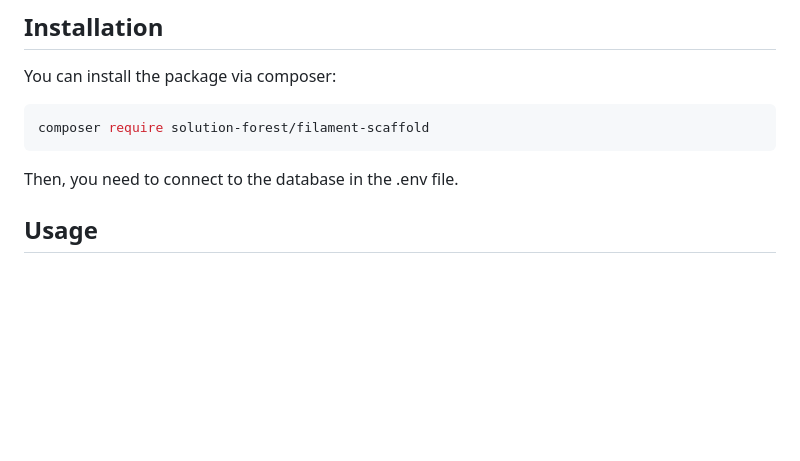
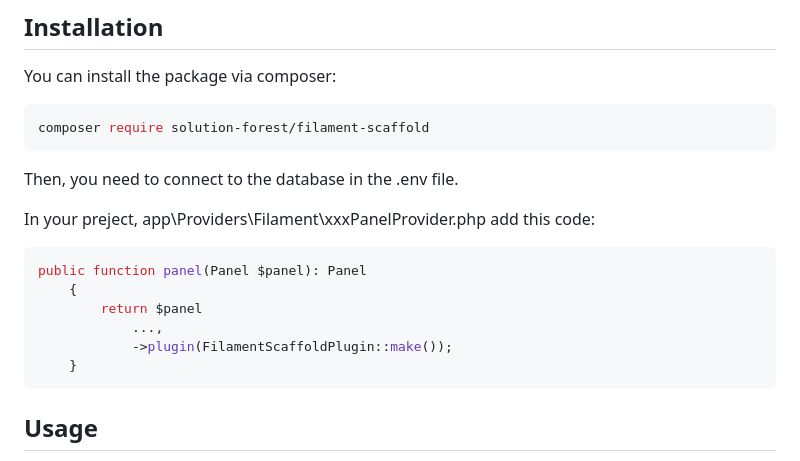
Before and after one commit to solutionforest/filament-scaffold, a Markdown page: README.md, the part around the change. Rendered like a GitHub page; blank space fills up the shorter version.

````diff
--- a/README.md
+++ b/README.md
@@ -25,6 +25,15 @@ composer require solution-forest/filament-scaffold
 
 Then, you need to connect to the database in the .env file.
 
+In your preject, app\Providers\Filament\xxxPanelProvider.php add this code:
+```bash
+public function panel(Panel $panel): Panel
+    {
+        return $panel
+            ...,
+            ->plugin(FilamentScaffoldPlugin::make());
+    }
+```
 
 ## Usage
 In your admin page will have a Scaffolds from. You can choose the table from the connected database or create other table in the form. Then, you can click the "Create" button to create the reesource, model or migration.
````
